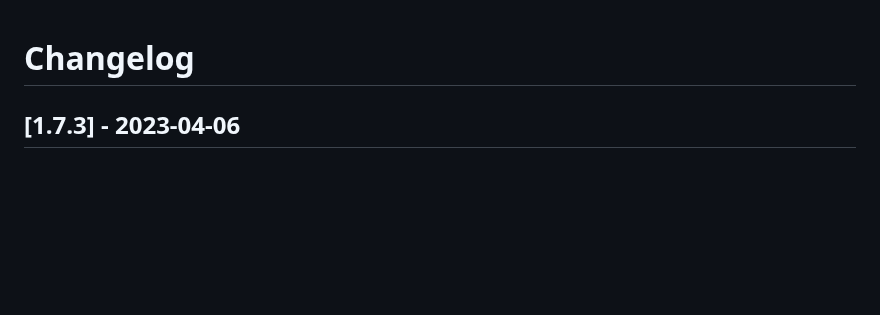
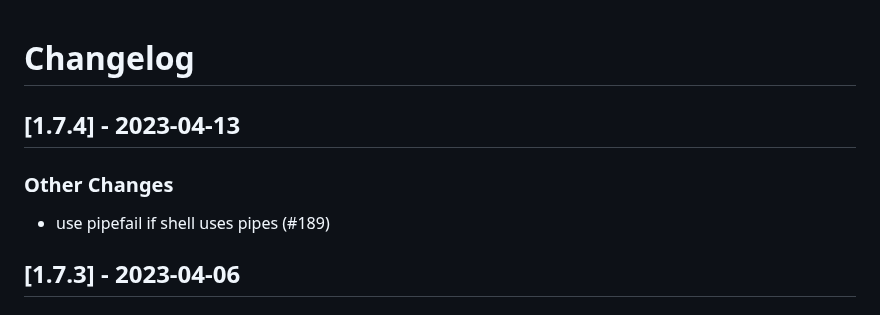
Before and after one commit to linux-system-roles/timesync, a Markdown page: CHANGELOG.md, the part around the change. GitHub-like rendering; blank space fills up the shorter version.

Commit message:
docs(changelog): version 1.7.4 [citest skip] (#190)
Create changelog update and release for version 1.7.4

Signed-off-by: Rich Megginson <rmeggins@redhat.com>

```diff
--- a/CHANGELOG.md
+++ b/CHANGELOG.md
@@ -1,5 +1,12 @@
 Changelog
 =========
+
+[1.7.4] - 2023-04-13
+--------------------
+
+### Other Changes
+
+- use pipefail if shell uses pipes (#189)
 
 [1.7.3] - 2023-04-06
 --------------------
```
